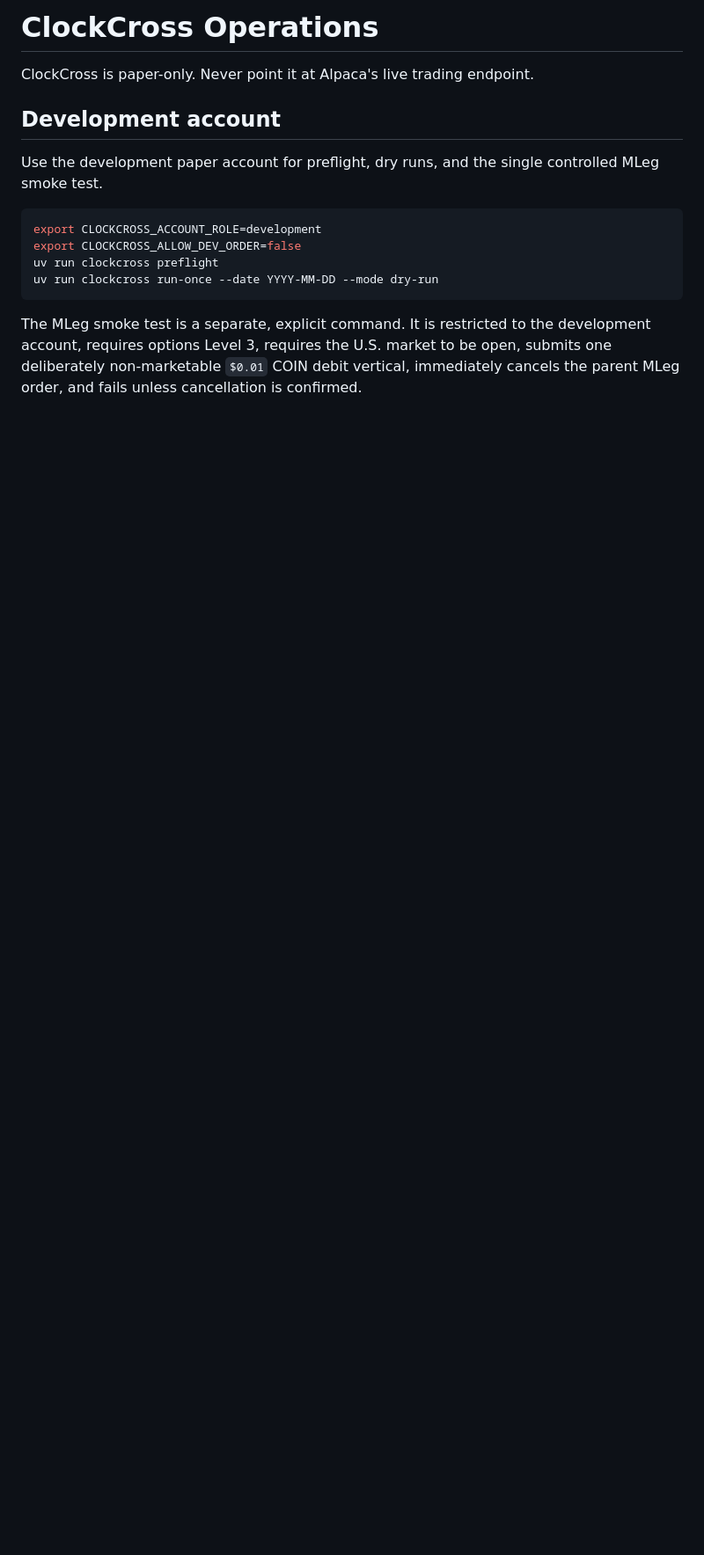
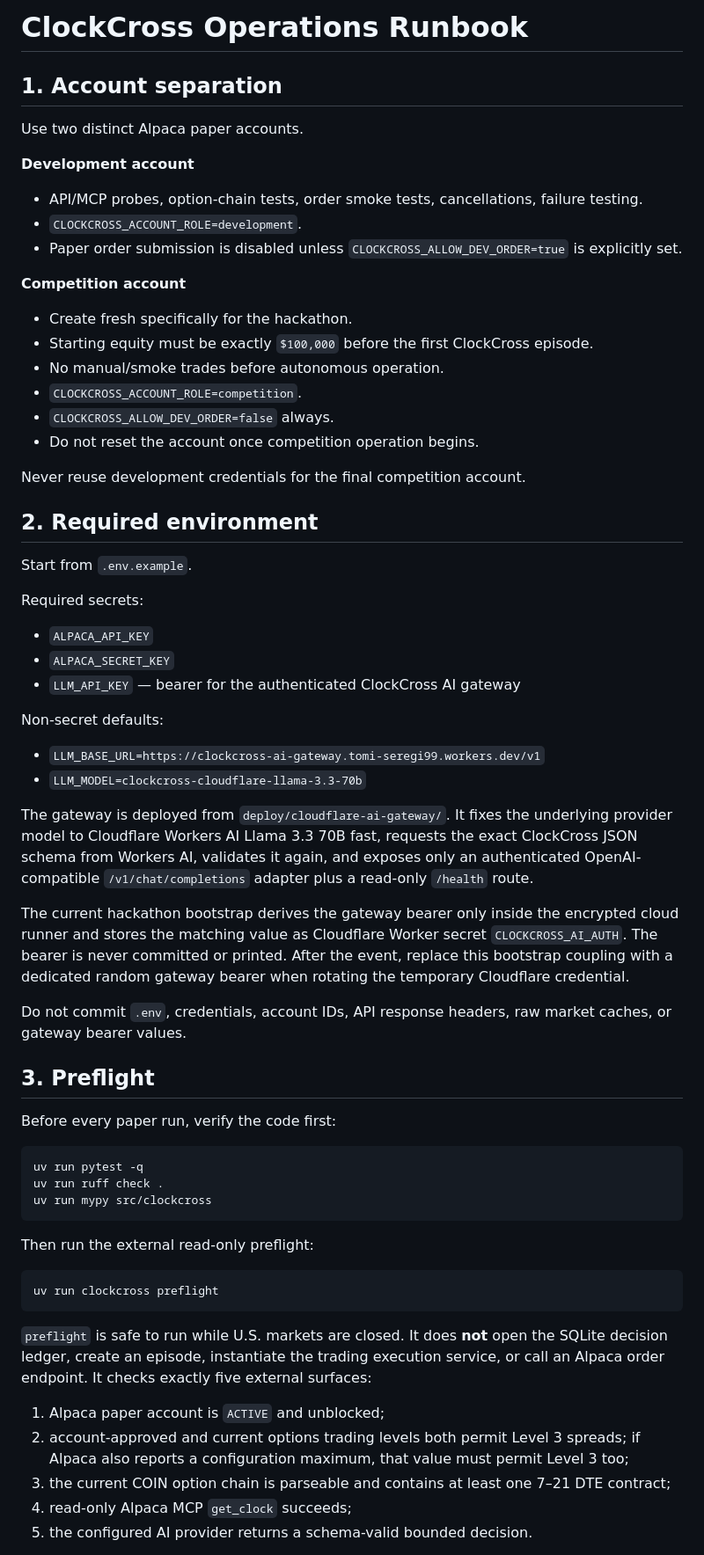
Before and after one commit to AKzar1el/clockcross, a Markdown page: docs/OPERATIONS.md, the part around one of its changes. Shown at 88% size. Drawn GitHub-style; blank space fills up the shorter version.

````diff
--- a/docs/OPERATIONS.md
+++ b/docs/OPERATIONS.md
@@ -1,16 +1,66 @@
-# ClockCross Operations
+# ClockCross Operations Runbook
 
-ClockCross is paper-only. Never point it at Alpaca's live trading endpoint.
+## 1. Account separation
 
-## Development account
+Use two distinct Alpaca paper accounts.
 
-Use the development paper account for preflight, dry runs, and the single controlled MLeg smoke test.
+**Development account**
+- API/MCP probes, option-chain tests, order smoke tests, cancellations, failure testing.
+- `CLOCKCROSS_ACCOUNT_ROLE=development`.
+- Paper order submission is disabled unless `CLOCKCROSS_ALLOW_DEV_ORDER=true` is explicitly set.
+
+**Competition account**
+- Create fresh specifically for the hackathon.
+- Starting equity must be exactly `$100,000` before the first ClockCross episode.
+- No manual/smoke trades before autonomous operation.
+- `CLOCKCROSS_ACCOUNT_ROLE=competition`.
+- `CLOCKCROSS_ALLOW_DEV_ORDER=false` always.
+- Do not reset the account once competition operation begins.
+
+Never reuse development credentials for the final competition account.
+
+## 2. Required environment
+
+Start from `.env.example`.
+
+Required secrets:
+
+- `ALPACA_API_KEY`
+- `ALPACA_SECRET_KEY`
+- `LLM_API_KEY` — bearer for the authenticated ClockCross AI gateway
+
+Non-secret defaults:
+
+- `LLM_BASE_URL=https://clockcross-ai-gateway.tomi-seregi99.workers.dev/v1`
+- `LLM_MODEL=clockcross-cloudflare-llama-3.3-70b`
+
+The gateway is deployed from `deploy/cloudflare-ai-gateway/`. It fixes the underlying provider model to Cloudflare Workers AI Llama 3.3 70B fast, requests the exact ClockCross JSON schema from Workers AI, validates it again, and exposes only an authenticated OpenAI-compatible `/v1/chat/completions` adapter plus a read-only `/health` route.
+
+The current hackathon bootstrap derives the gateway bearer only inside the encrypted cloud runner and stores the matching value as Cloudflare Worker secret `CLOCKCROSS_AI_AUTH`. The bearer is never committed or printed. After the event, replace this bootstrap coupling with a dedicated random gateway bearer when rotating the temporary Cloudflare credential.
+
+Do not commit `.env`, credentials, account IDs, API response headers, raw market caches, or gateway bearer values.
+
+## 3. Preflight
+
+Before every paper run, verify the code first:
 
 ```bash
-export CLOCKCROSS_ACCOUNT_ROLE=development
-export CLOCKCROSS_ALLOW_DEV_ORDER=false
-uv run clockcross preflight
-uv run clockcross run-once --date YYYY-MM-DD --mode dry-run
+uv run pytest -q
+uv run ruff check .
+uv run mypy src/clockcross
 ```
 
-The MLeg smoke test is a separate, explicit command. It is restricted to the development account, requires options Level 3, requires the U.S. market to be open, submits one deliberately non-marketable `$0.01` COIN debit vertical, immediately cancels the parent MLeg order, and fails unless cancellation is confirmed.
+Then run the external read-only preflight:
+
+```bash
+uv run clockcross preflight
+```
+
+`preflight` is safe to run while U.S. markets are closed. It does **not** open the SQLite decision ledger, create an episode, instantiate the trading execution service, or call an Alpaca order endpoint. It checks exactly five external surfaces:
+
+1. Alpaca paper account is `ACTIVE` and unblocked;
+2. account-approved and current options trading levels both permit Level 3 spreads; if Alpaca also reports a configuration maximum, that value must permit Level 3 too;
+3. the current COIN option chain is parseable and contains at least one 7–21 DTE contract;
+4. read-only Alpaca MCP `get_clock` succeeds;
+5. the configured AI provider returns a schema-valid bounded decision.
+
````
Also changed, not shown: other parts of docs/OPERATIONS.md (+103 -27 lines).
